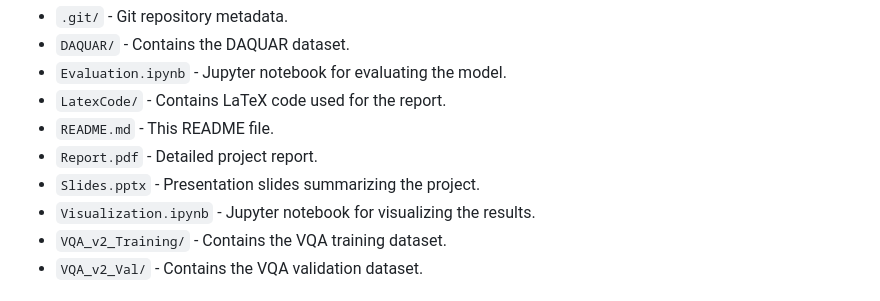
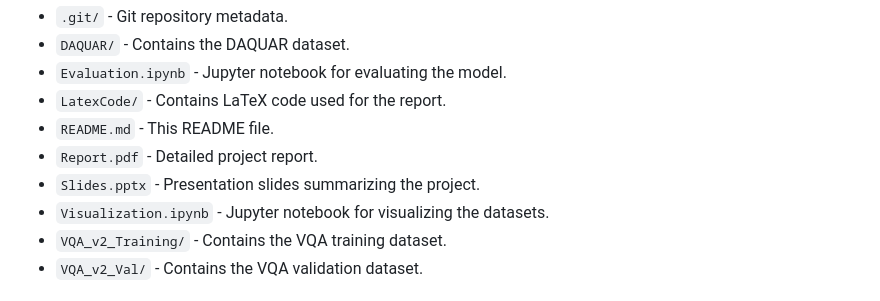
Before and after one commit to shreyas21563/VQA-using-BLIP, a Markdown page: README.md, the part around the change. Drawn GitHub-style.

```diff
--- a/README.md
+++ b/README.md
@@ -15,7 +15,7 @@ The project directory contains the following files and folders:
 - `README.md` - This README file.
 - `Report.pdf` - Detailed project report.
 - `Slides.pptx` - Presentation slides summarizing the project.
-- `Visualization.ipynb` - Jupyter notebook for visualizing the results.
+- `Visualization.ipynb` - Jupyter notebook for visualizing the datasets.
 - `VQA_v2_Training/` - Contains the VQA training dataset.
 - `VQA_v2_Val/` - Contains the VQA validation dataset.
 
```
